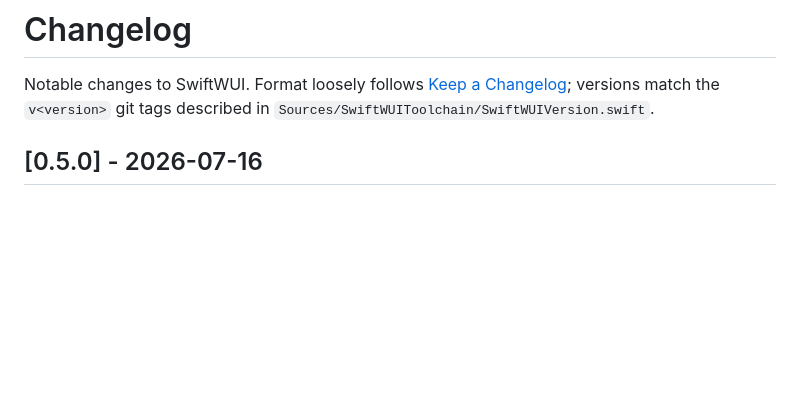
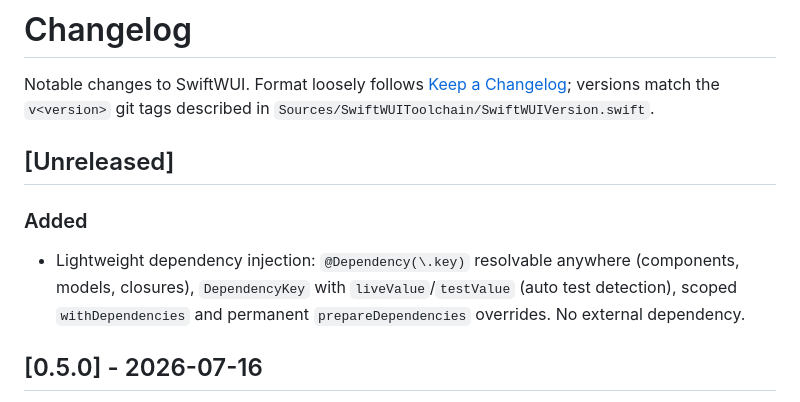
Before and after one commit to kazi05/swiftwui, a Markdown page: CHANGELOG.md, the part around the change. Rendered like a GitHub page; blank space fills up the shorter version.

```diff
--- a/CHANGELOG.md
+++ b/CHANGELOG.md
@@ -3,6 +3,15 @@
 Notable changes to SwiftWUI. Format loosely follows
 [Keep a Changelog](https://keepachangelog.com/); versions match the
 `v<version>` git tags described in `Sources/SwiftWUIToolchain/SwiftWUIVersion.swift`.
+
+## [Unreleased]
+
+### Added
+
+- Lightweight dependency injection: `@Dependency(\.key)` resolvable anywhere
+  (components, models, closures), `DependencyKey` with `liveValue`/`testValue`
+  (auto test detection), scoped `withDependencies` and permanent
+  `prepareDependencies` overrides. No external dependency.
 
 ## [0.5.0] - 2026-07-16
 
```
Also changed, not shown: CLAUDE.md (+1 -0 lines).
